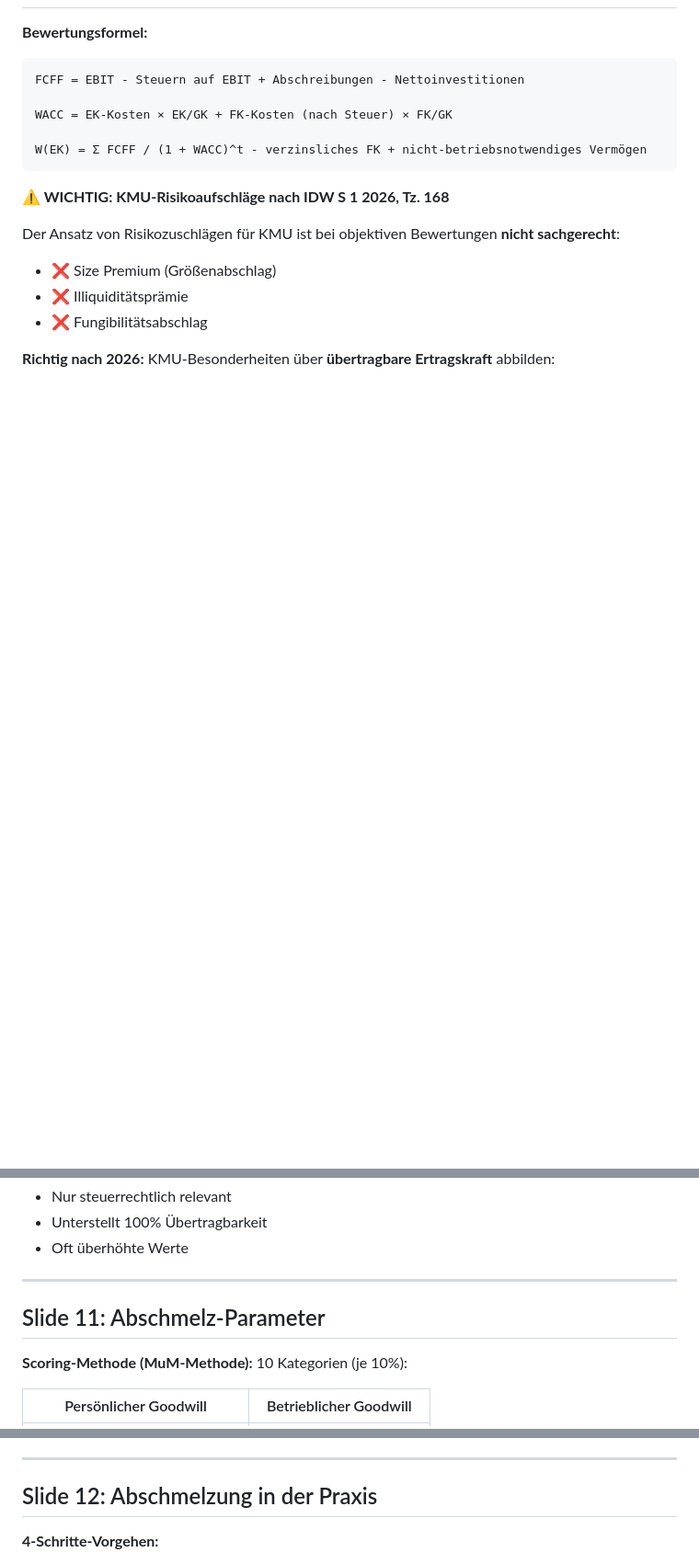
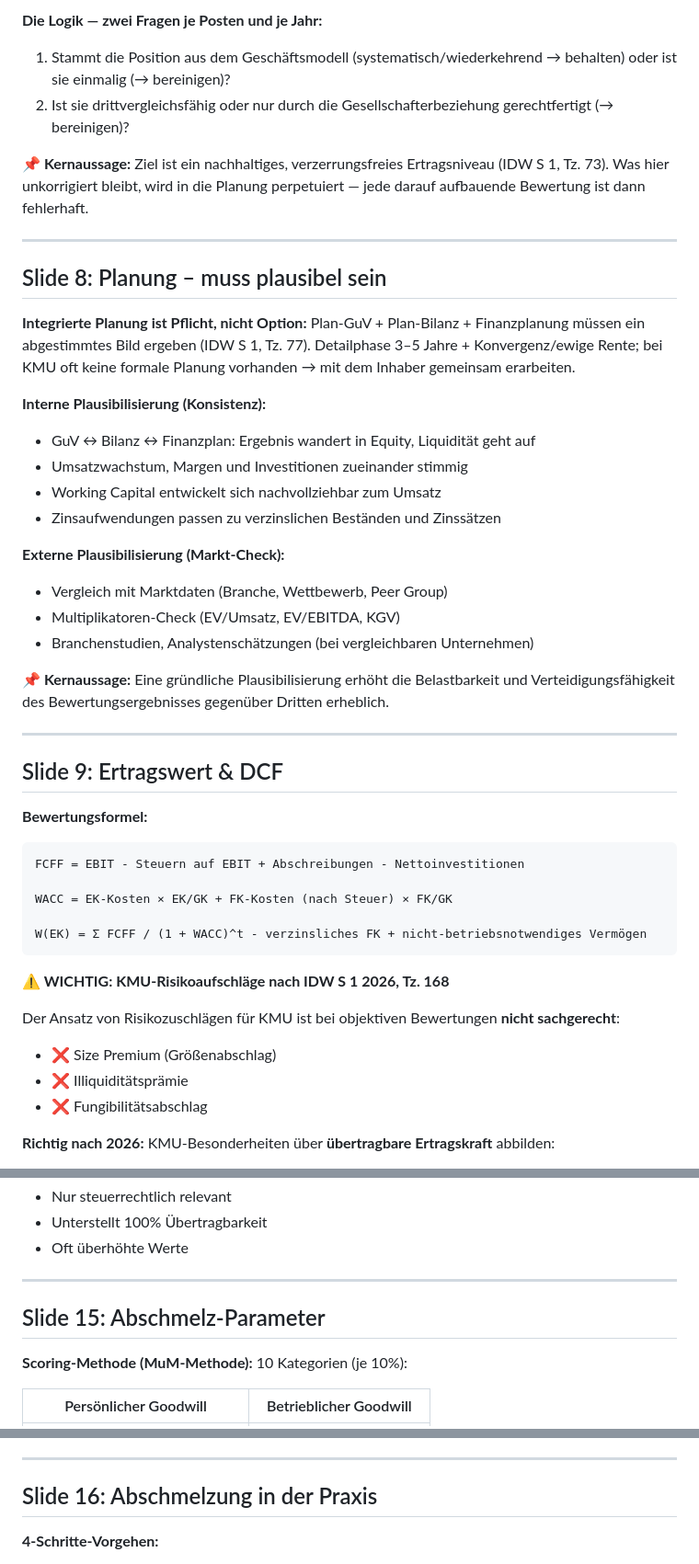
Before and after one commit to Morgenwert/Presentations, a Markdown page: presentations/KMU-Bewertung/KMU-Bewertung-IDW-S1-2026.md, 3 parts joined by grey strips. Shown at 92% size. Rendered like a GitHub page; blank space fills up the shorter version.

```diff
--- a/presentations/KMU-Bewertung/KMU-Bewertung-IDW-S1-2026.md
+++ b/presentations/KMU-Bewertung/KMU-Bewertung-IDW-S1-2026.md
@@ -71,3 +134,31 @@ Der Bewertungsanlass bestimmt Funktion und Wertkonzept. Steuerrechtliche Anläss
+**Die Logik — zwei Fragen je Posten und je Jahr:**
+1. Stammt die Position aus dem Geschäftsmodell (systematisch/wiederkehrend → behalten) oder ist sie einmalig (→ bereinigen)?
+2. Ist sie drittvergleichsfähig oder nur durch die Gesellschafterbeziehung gerechtfertigt (→ bereinigen)?
+
+**📌 Kernaussage:** Ziel ist ein nachhaltiges, verzerrungsfreies Ertragsniveau (IDW S 1, Tz. 73). Was hier unkorrigiert bleibt, wird in die Planung perpetuiert — jede darauf aufbauende Bewertung ist dann fehlerhaft.
+
+---
+
+## Slide 8: Planung – muss plausibel sein
+
+**Integrierte Planung ist Pflicht, nicht Option:** Plan-GuV + Plan-Bilanz + Finanzplanung müssen ein abgestimmtes Bild ergeben (IDW S 1, Tz. 77). Detailphase 3–5 Jahre + Konvergenz/ewige Rente; bei KMU oft keine formale Planung vorhanden → mit dem Inhaber gemeinsam erarbeiten.
+
+**Interne Plausibilisierung (Konsistenz):**
+- GuV ↔ Bilanz ↔ Finanzplan: Ergebnis wandert in Equity, Liquidität geht auf
+- Umsatzwachstum, Margen und Investitionen zueinander stimmig
+- Working Capital entwickelt sich nachvollziehbar zum Umsatz
+- Zinsaufwendungen passen zu verzinslichen Beständen und Zinssätzen
+
+**Externe Plausibilisierung (Markt-Check):**
+- Vergleich mit Marktdaten (Branche, Wettbewerb, Peer Group)
+- Multiplikatoren-Check (EV/Umsatz, EV/EBITDA, KGV)
+- Branchenstudien, Analystenschätzungen (bei vergleichbaren Unternehmen)
+
+**📌 Kernaussage:** Eine gründliche Plausibilisierung erhöht die Belastbarkeit und Verteidigungsfähigkeit des Bewertungsergebnisses gegenüber Dritten erheblich.
+
+---
+
+## Slide 9: Ertragswert & DCF
 
 **Bewertungsformel:**
 
@@ -214,7 +292,7 @@ Auch Vergangenheitswerte implizieren eine Zukunftsannahme.
 
 ---
 
-## Slide 11: Abschmelz-Parameter
+## Slide 15: Abschmelz-Parameter
 
 **Scoring-Methode (MuM-Methode):**
 10 Kategorien (je 10%):
@@ -237,7 +315,7 @@ Auch Vergangenheitswerte implizieren eine Zukunftsannahme.
 
 ---
 
-## Slide 12: Abschmelzung in der Praxis
+## Slide 16: Abschmelzung in der Praxis
 
 **4-Schritte-Vorgehen:**
 
```
Also changed, not shown: other parts of presentations/KMU-Bewertung/KMU-Bewertung-IDW-S1-2026.md (+97 -56 lines).
